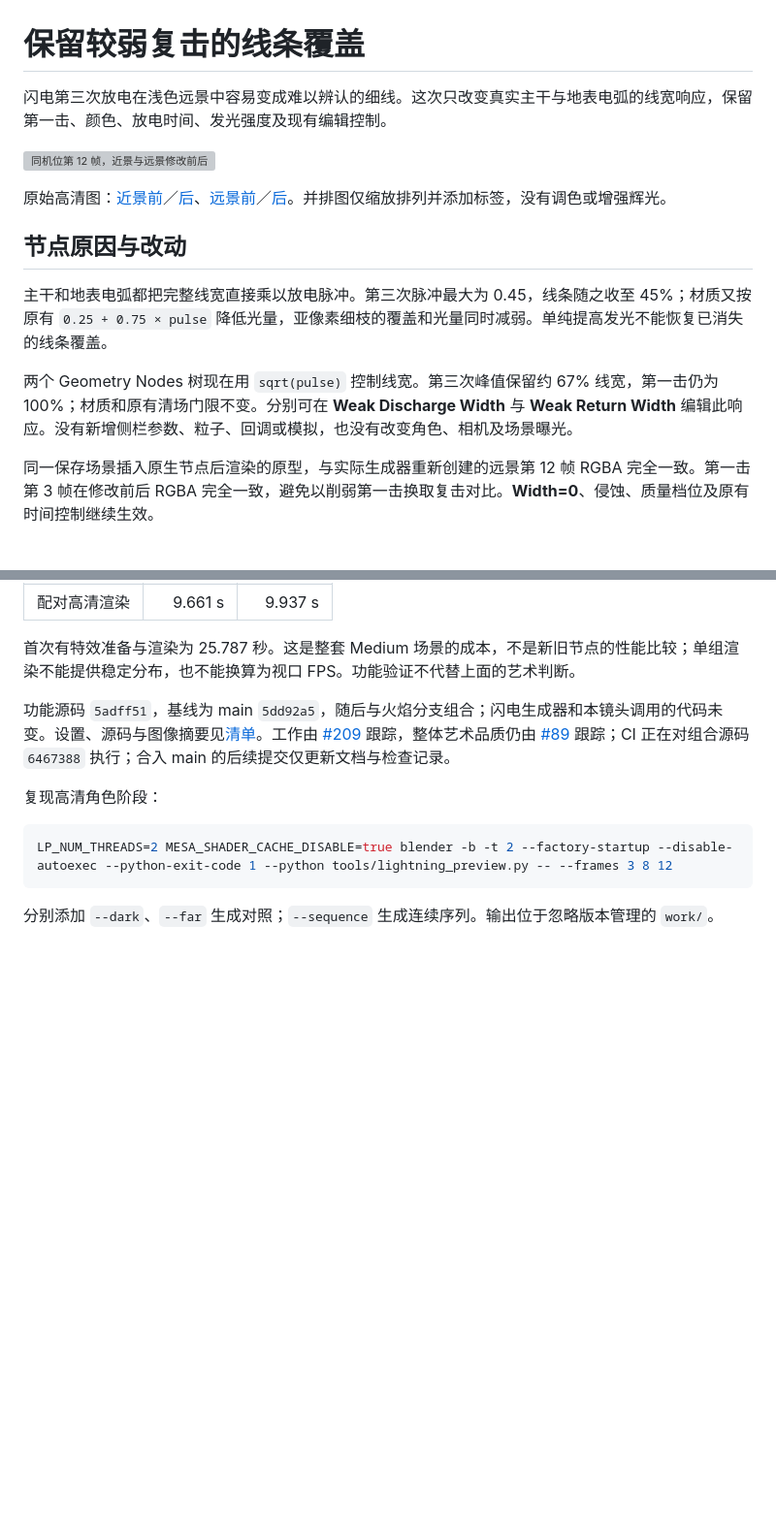
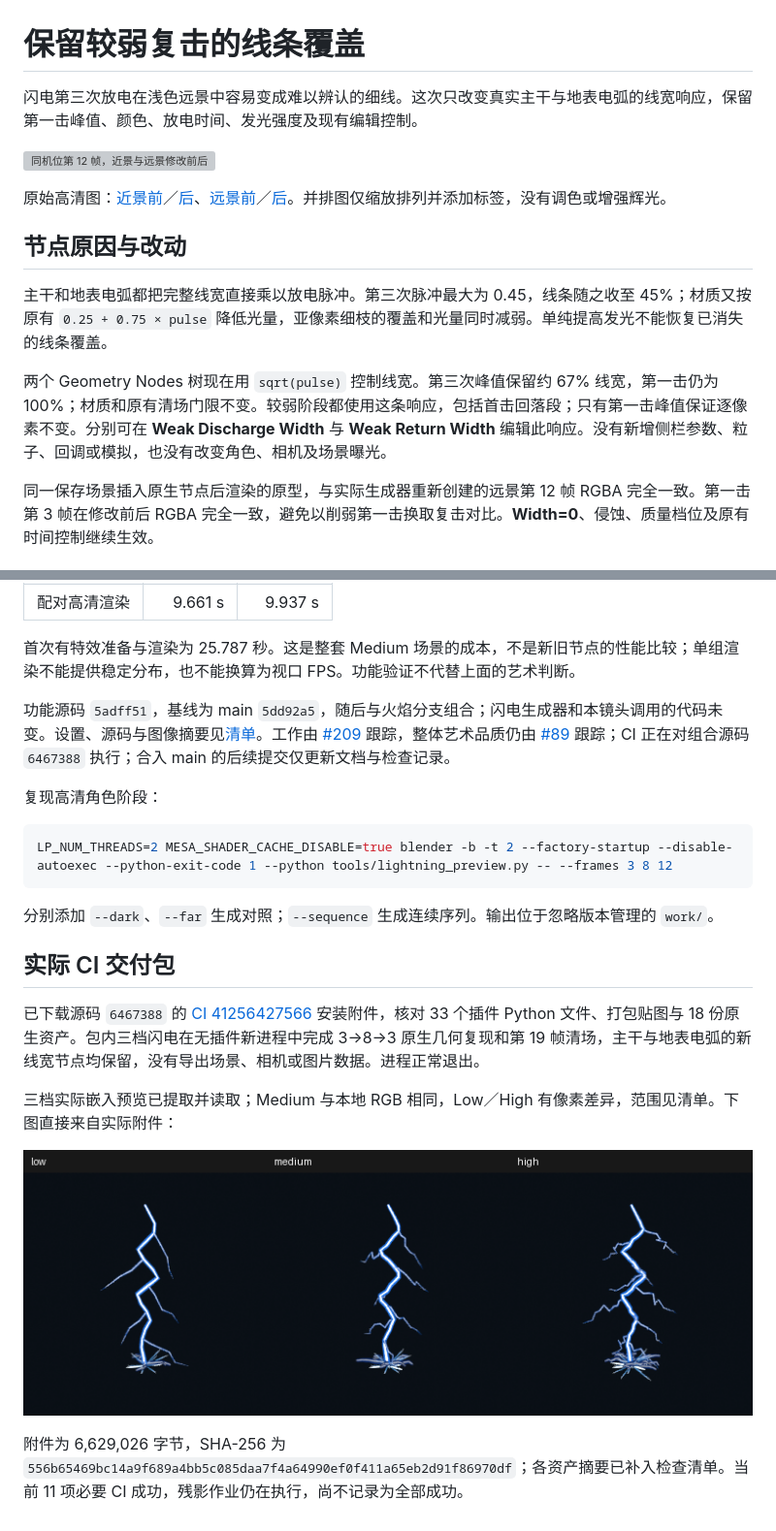
Before and after one commit to mumu-lhl/blender-vfx-studio, a Markdown page: docs/LIGHTNING_COVERAGE_REVIEW.md, 2 parts joined by grey strips. Shown at 97% size. Drawn GitHub-style; pictures changed too: docs/images/lightning-coverage-ci-previews.png (added); blank space fills up the shorter version; grey boxes are pictures that could not be loaded.

Commit message:
docs: verify the actual CI lightning package [skip ci]

````diff
--- a/docs/LIGHTNING_COVERAGE_REVIEW.md
+++ b/docs/LIGHTNING_COVERAGE_REVIEW.md
@@ -1,6 +1,6 @@
 # 保留较弱复击的线条覆盖
 
-闪电第三次放电在浅色远景中容易变成难以辨认的细线。这次只改变真实主干与地表电弧的线宽响应，保留第一击、颜色、放电时间、发光强度及现有编辑控制。
+闪电第三次放电在浅色远景中容易变成难以辨认的细线。这次只改变真实主干与地表电弧的线宽响应，保留第一击峰值、颜色、放电时间、发光强度及现有编辑控制。
 
 ![同机位第 12 帧，近景与远景修改前后](images/lightning-coverage-comparison.png)
 
@@ -10,7 +10,7 @@
 
 主干和地表电弧都把完整线宽直接乘以放电脉冲。第三次脉冲最大为 0.45，线条随之收至 45%；材质又按原有 `0.25 + 0.75 × pulse` 降低光量，亚像素细枝的覆盖和光量同时减弱。单纯提高发光不能恢复已消失的线条覆盖。
 
-两个 Geometry Nodes 树现在用 `sqrt(pulse)` 控制线宽。第三次峰值保留约 67% 线宽，第一击仍为 100%；材质和原有清场门限不变。分别可在 **Weak Discharge Width** 与 **Weak Return Width** 编辑此响应。没有新增侧栏参数、粒子、回调或模拟，也没有改变角色、相机及场景曝光。
+两个 Geometry Nodes 树现在用 `sqrt(pulse)` 控制线宽。第三次峰值保留约 67% 线宽，第一击仍为 100%；材质和原有清场门限不变。较弱阶段都使用这条响应，包括首击回落段；只有第一击峰值保证逐像素不变。分别可在 **Weak Discharge Width** 与 **Weak Return Width** 编辑此响应。没有新增侧栏参数、粒子、回调或模拟，也没有改变角色、相机及场景曝光。
 
 同一保存场景插入原生节点后渲染的原型，与实际生成器重新创建的远景第 12 帧 RGBA 完全一致。第一击第 3 帧在修改前后 RGBA 完全一致，避免以削弱第一击换取复击对比。**Width=0**、侵蚀、质量档位及原有时间控制继续生效。
 
@@ -55,3 +55,13 @@ LP_NUM_THREADS=2 MESA_SHADER_CACHE_DISABLE=true blender -b -t 2 --factory-startu
 ```
 
 分别添加 `--dark`、`--far` 生成对照；`--sequence` 生成连续序列。输出位于忽略版本管理的 `work/`。
+
+## 实际 CI 交付包
+
+已下载源码 `6467388` 的 [CI 41256427566](https://github.com/mumu-lhl/blender-vfx-studio/actions/runs/41256427566) 安装附件，核对 33 个插件 Python 文件、打包贴图与 18 份原生资产。包内三档闪电在无插件新进程中完成 3→8→3 原生几何复现和第 19 帧清场，主干与地表电弧的新线宽节点均保留，没有导出场景、相机或图片数据。进程正常退出。
+
+三档实际嵌入预览已提取并读取；Medium 与本地 RGB 相同，Low／High 有像素差异，范围见清单。下图直接来自实际附件：
+
+![实际 CI 包内三档预览](images/lightning-coverage-ci-previews.png)
+
+附件为 6,629,026 字节，SHA-256 为 `556b65469bc14a9f689a4bb5c085daa7f4a64990ef0f411a65eb2d91f86970df`；各资产摘要已补入检查清单。当前 11 项必要 CI 成功，残影作业仍在执行，尚不记录为全部成功。
````
Also changed, not shown: 1 other file.
